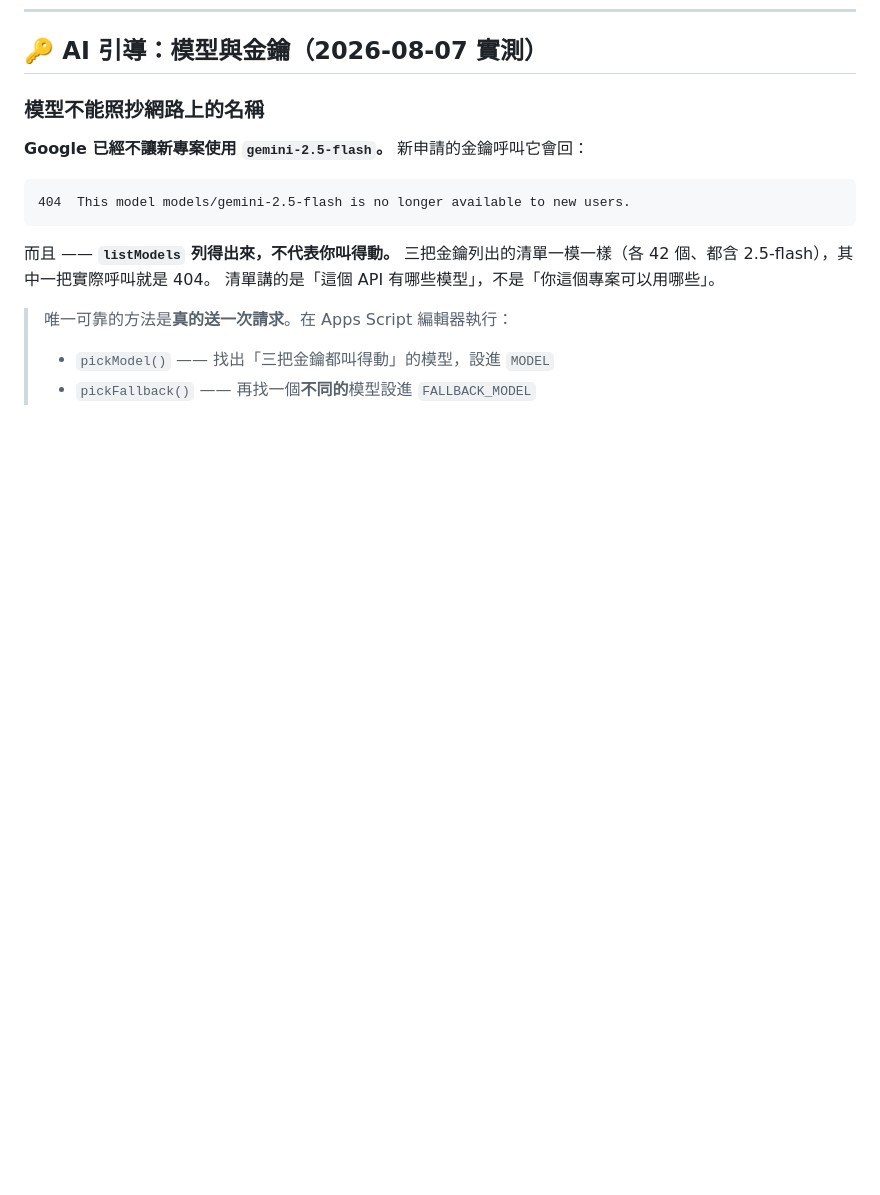
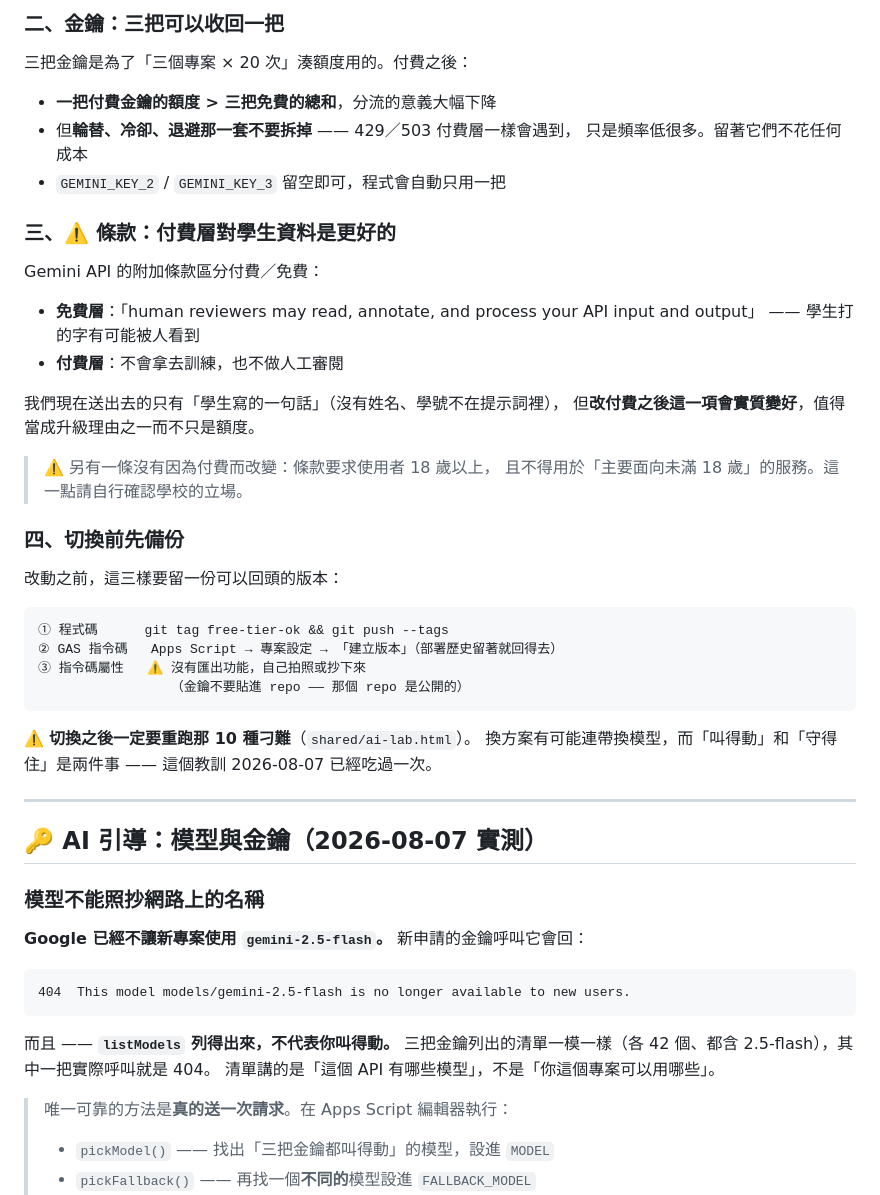
Before and after one commit to su-yung-sheng/course_115, a Markdown page: shared/docs/07_手動設定清單.md, the part around one of its changes. Drawn GitHub-style; blank space fills up the shorter version.

````diff
--- a/shared/docs/07_手動設定清單.md
+++ b/shared/docs/07_手動設定清單.md
@@ -258,3 +305,43 @@ Web App 部署成「任何人都可以存取」，網址一旦外流就等於內
+### 二、金鑰：三把可以收回一把
+
+三把金鑰是為了「三個專案 × 20 次」湊額度用的。付費之後：
+
+- **一把付費金鑰的額度 > 三把免費的總和**，分流的意義大幅下降
+- 但**輪替、冷卻、退避那一套不要拆掉** —— 429／503 付費層一樣會遇到，
+  只是頻率低很多。留著它們不花任何成本
+- `GEMINI_KEY_2` / `GEMINI_KEY_3` 留空即可，程式會自動只用一把
+
+### 三、⚠️ 條款：付費層對學生資料是**更好**的
+
+Gemini API 的附加條款區分付費／免費：
+
+- **免費層**：「human reviewers may read, annotate, and process your API input and output」
+  —— 學生打的字有可能被人看到
+- **付費層**：不會拿去訓練，也不做人工審閱
+
+我們現在送出去的只有「學生寫的一句話」（沒有姓名、學號不在提示詞裡），
+但**改付費之後這一項會實質變好**，值得當成升級理由之一而不只是額度。
+
+> ⚠️ 另有一條沒有因為付費而改變：條款要求使用者 18 歲以上，
+> 且不得用於「主要面向未滿 18 歲」的服務。這一點請自行確認學校的立場。
+
+### 四、切換前先備份
+
+改動之前，這三樣要留一份可以回頭的版本：
+
+```
+① 程式碼      git tag free-tier-ok && git push --tags
+② GAS 指令碼   Apps Script → 專案設定 → 「建立版本」（部署歷史留著就回得去）
+③ 指令碼屬性   ⚠️ 沒有匯出功能，自己拍照或抄下來
+                 （金鑰不要貼進 repo —— 那個 repo 是公開的）
+```
+
+⚠️ **切換之後一定要重跑那 10 種刁難**（`shared/ai-lab.html`）。
+換方案有可能連帶換模型，而「叫得動」和「守得住」是兩件事 ——
+這個教訓 2026-08-07 已經吃過一次。
+
+---
+
 ## 🔑 AI 引導：模型與金鑰（2026-08-07 實測）
 
 ### 模型不能照抄網路上的名稱
````
Also changed, not shown: other parts of shared/docs/07_手動設定清單.md (+47 -0 lines).
